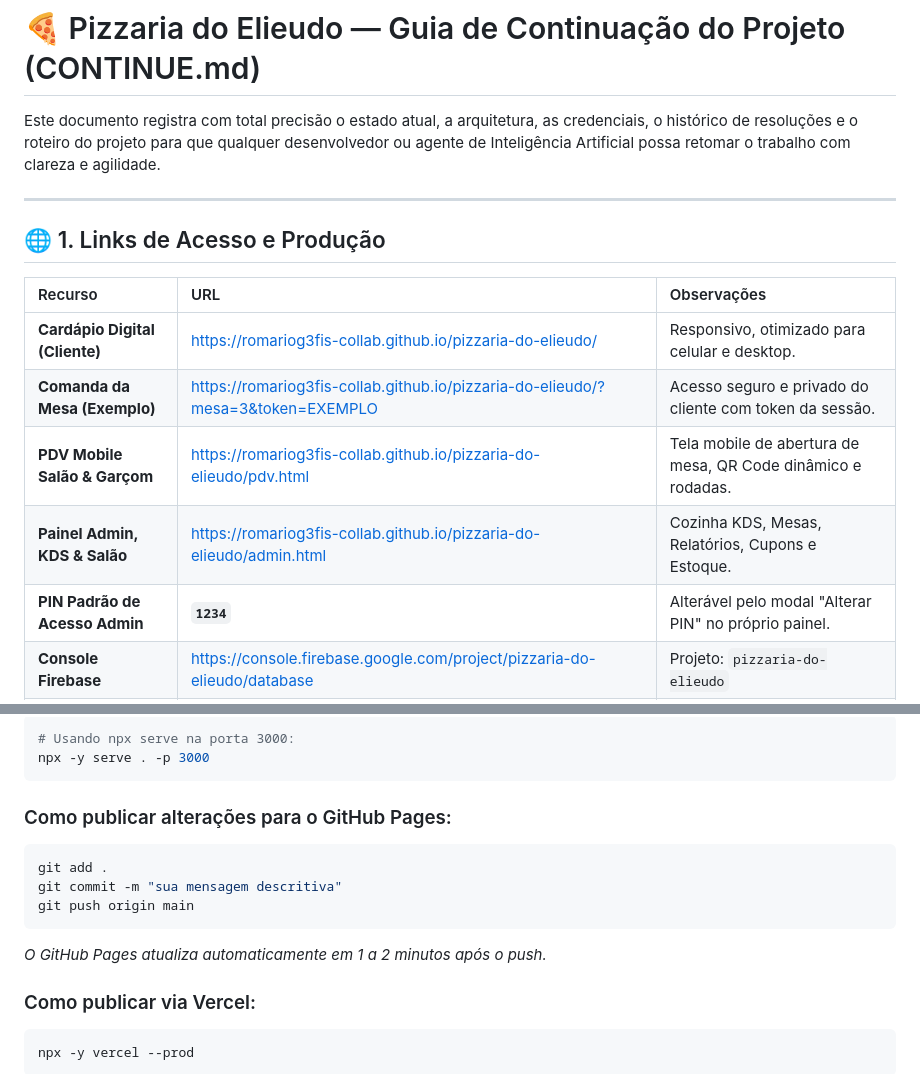
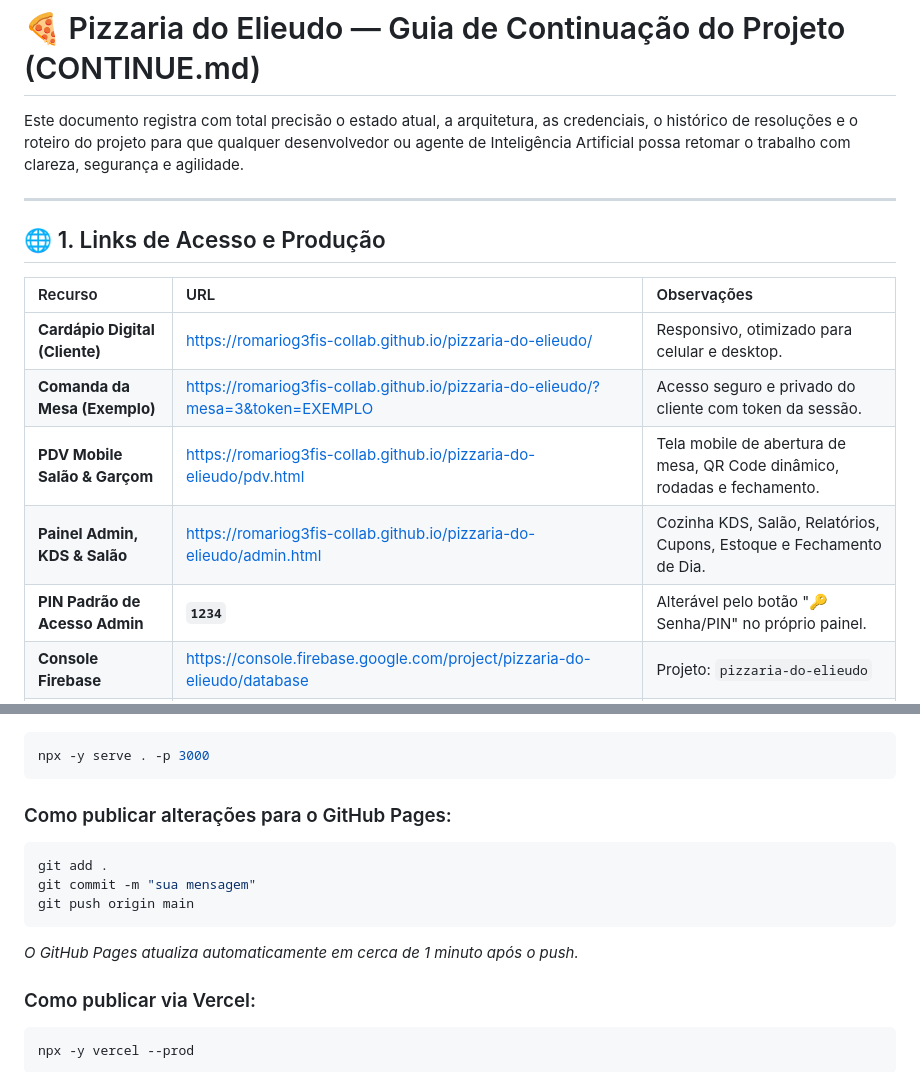
Before and after one commit to romariog3fis-collab/pizzaria-do-elieudo, a Markdown page: CONTINUE.md, 2 parts joined by grey strips. GitHub-like rendering.

````diff
--- a/CONTINUE.md
+++ b/CONTINUE.md
@@ -1,6 +1,6 @@
 # 🍕 Pizzaria do Elieudo — Guia de Continuação do Projeto (CONTINUE.md)
 
-Este documento registra com total precisão o estado atual, a arquitetura, as credenciais, o histórico de resoluções e o roteiro do projeto para que qualquer desenvolvedor ou agente de Inteligência Artificial possa retomar o trabalho com clareza e agilidade.
+Este documento registra com total precisão o estado atual, a arquitetura, as credenciais, o histórico de resoluções e o roteiro do projeto para que qualquer desenvolvedor ou agente de Inteligência Artificial possa retomar o trabalho com clareza, segurança e agilidade.
 
 ---
 
@@ -10,9 +10,9 @@ Este documento registra com total precisão o estado atual, a arquitetura, as cr
 | :--- | :--- | :--- |
 | **Cardápio Digital (Cliente)** | [https://romariog3fis-collab.github.io/pizzaria-do-elieudo/](https://romariog3fis-collab.github.io/pizzaria-do-elieudo/) | Responsivo, otimizado para celular e desktop. |
 | **Comanda da Mesa (Exemplo)** | [https://romariog3fis-collab.github.io/pizzaria-do-elieudo/?mesa=3&token=EXEMPLO](https://romariog3fis-collab.github.io/pizzaria-do-elieudo/?mesa=3&token=EXEMPLO) | Acesso seguro e privado do cliente com token da sessão. |
-| **PDV Mobile Salão & Garçom** | [https://romariog3fis-collab.github.io/pizzaria-do-elieudo/pdv.html](https://romariog3fis-collab.github.io/pizzaria-do-elieudo/pdv.html) | Tela mobile de abertura de mesa, QR Code dinâmico e rodadas. |
-| **Painel Admin, KDS & Salão** | [https://romariog3fis-collab.github.io/pizzaria-do-elieudo/admin.html](https://romariog3fis-collab.github.io/pizzaria-do-elieudo/admin.html) | Cozinha KDS, Mesas, Relatórios, Cupons e Estoque. |
-| **PIN Padrão de Acesso Admin** | **`1234`** | Alterável pelo modal "Alterar PIN" no próprio painel. |
+| **PDV Mobile Salão & Garçom** | [https://romariog3fis-collab.github.io/pizzaria-do-elieudo/pdv.html](https://romariog3fis-collab.github.io/pizzaria-do-elieudo/pdv.html) | Tela mobile de abertura de mesa, QR Code dinâmico, rodadas e fechamento. |
+| **Painel Admin, KDS & Salão** | [https://romariog3fis-collab.github.io/pizzaria-do-elieudo/admin.html](https://romariog3fis-collab.github.io/pizzaria-do-elieudo/admin.html) | Cozinha KDS, Salão, Relatórios, Cupons, Estoque e Fechamento de Dia. |
+| **PIN Padrão de Acesso Admin** | **`1234`** | Alterável pelo botão "🔑 Senha/PIN" no próprio painel. |
 | **Console Firebase** | [https://console.firebase.google.com/project/pizzaria-do-elieudo/database](https://console.firebase.google.com/project/pizzaria-do-elieudo/database) | Projeto: `pizzaria-do-elieudo` |
 | **Firebase Realtime Database** | `https://pizzaria-do-elieudo-default-rtdb.firebaseio.com/` | Banco em nuvem ativo e sincronizado. |
 | **Repositório GitHub** | [https://github.com/romariog3fis-collab/pizzaria-do-elieudo](https://github.com/romariog3fis-collab/pizzaria-do-elieudo) | Branch principal: `main` |
@@ -175,15 +173,14 @@ Para elevar o sistema a um patamar comercial de alto nível (estilo iFood/Zé De
 ```powershell
-# Usando npx serve na porta 3000:
 npx -y serve . -p 3000
 ```
 
 ### Como publicar alterações para o GitHub Pages:
 ```powershell
 git add .
-git commit -m "sua mensagem descritiva"
+git commit -m "sua mensagem"
 git push origin main
 ```
-*O GitHub Pages atualiza automaticamente em 1 a 2 minutos após o push.*
+*O GitHub Pages atualiza automaticamente em cerca de 1 minuto após o push.*
 
 ### Como publicar via Vercel:
 ```powershell
````
Also changed, not shown: other parts of CONTINUE.md (+65 -67 lines).
